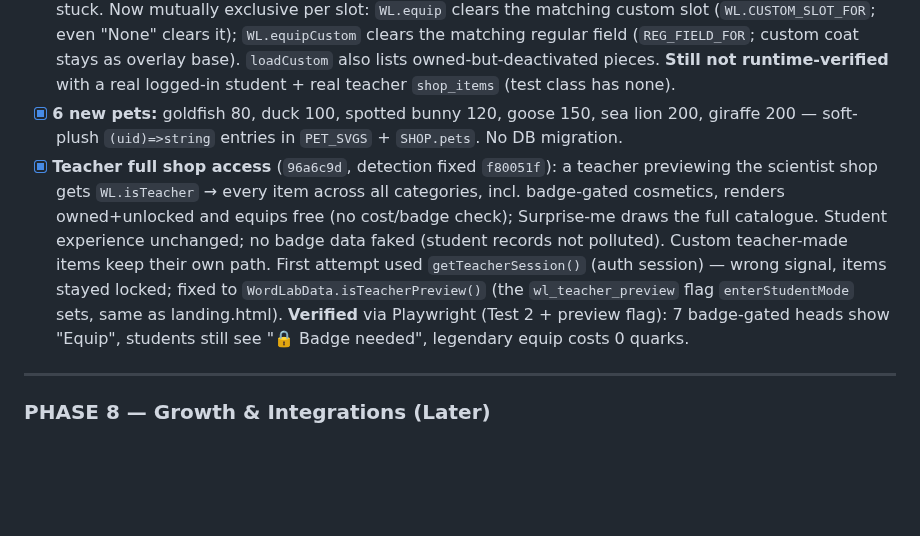
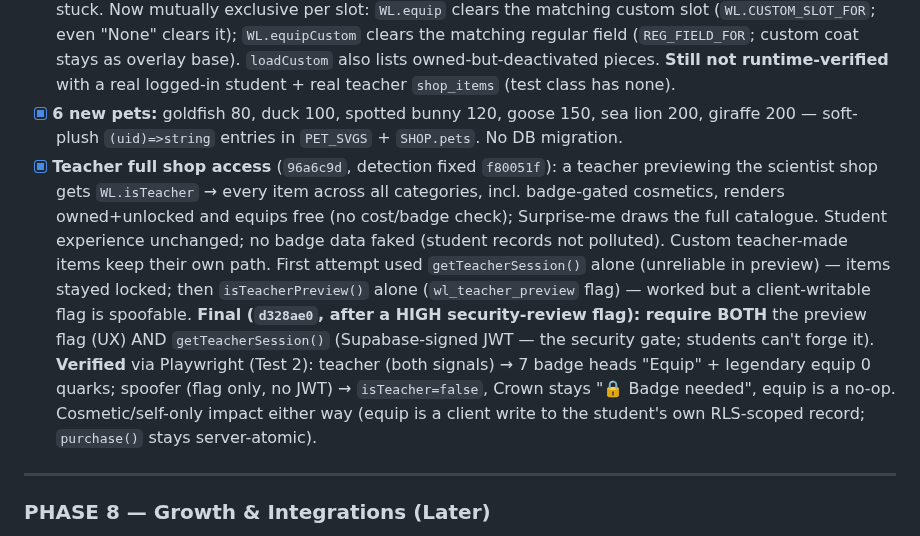
Before and after one commit to NickD135/morphology-builder, a Markdown page: CLAUDE.md, the part around the change. GitHub-like rendering; blank space fills up the shorter version.

Commit message:
docs(roadmap): note teacher shop-access security hardening (signed JWT gate)
Co-Authored-By: Claude Opus 4.8 <noreply@anthropic.com>

```diff
--- a/CLAUDE.md
+++ b/CLAUDE.md
@@ -1739,7 +1739,7 @@ plan: `docs/superpowers/plans/2026-07-01-svg-hair.md`. Branch `feat/svg-hair`, m
 - [x] **Effect visibility ("wrap translucent"):** glow/aura family (aura, shimmer, divine, quantum, vortex, blackhole) was behind-only after Phase 7.28 and occluded by the opaque character. New `_addGlowHalo(el, styleCss, veilOpacity)` in `wordlab-effects.js`: enlarged saturated halo BEHIND + low-opacity (~0.3) twin in the FRONT layer so the colour veils the character. Halos enlarged. Low-stim still hard-returns; teardown leak-free. Playwright-verified incl. live veil screenshot (black hole now clearly coats the character).
 - [x] **Custom pieces overridable:** `buildSVG` rendered custom overlays unconditionally → students were stuck. Now mutually exclusive per slot: `WL.equip` clears the matching custom slot (`WL.CUSTOM_SLOT_FOR`; even "None" clears it); `WL.equipCustom` clears the matching regular field (`REG_FIELD_FOR`; custom coat stays as overlay base). `loadCustom` also lists owned-but-deactivated pieces. **Still not runtime-verified** with a real logged-in student + real teacher `shop_items` (test class has none).
 - [x] **6 new pets:** goldfish 80, duck 100, spotted bunny 120, goose 150, sea lion 200, giraffe 200 — soft-plush `(uid)=>string` entries in `PET_SVGS` + `SHOP.pets`. No DB migration.
-- [x] **Teacher full shop access** (`96a6c9d`, detection fixed `f80051f`): a teacher previewing the scientist shop gets `WL.isTeacher` → every item across all categories, incl. badge-gated cosmetics, renders owned+unlocked and equips free (no cost/badge check); Surprise-me draws the full catalogue. Student experience unchanged; no badge data faked (student records not polluted). Custom teacher-made items keep their own path. First attempt used `getTeacherSession()` (auth session) — wrong signal, items stayed locked; fixed to `WordLabData.isTeacherPreview()` (the `wl_teacher_preview` flag `enterStudentMode` sets, same as landing.html). **Verified** via Playwright (Test 2 + preview flag): 7 badge-gated heads show "Equip", students still see "🔒 Badge needed", legendary equip costs 0 quarks.
+- [x] **Teacher full shop access** (`96a6c9d`, detection fixed `f80051f`): a teacher previewing the scientist shop gets `WL.isTeacher` → every item across all categories, incl. badge-gated cosmetics, renders owned+unlocked and equips free (no cost/badge check); Surprise-me draws the full catalogue. Student experience unchanged; no badge data faked (student records not polluted). Custom teacher-made items keep their own path. First attempt used `getTeacherSession()` alone (unreliable in preview) — items stayed locked; then `isTeacherPreview()` alone (`wl_teacher_preview` flag) — worked but a client-writable flag is spoofable. **Final (`d328ae0`, after a HIGH security-review flag): require BOTH** the preview flag (UX) AND `getTeacherSession()` (Supabase-signed JWT — the security gate; students can't forge it). **Verified** via Playwright (Test 2): teacher (both signals) → 7 badge heads "Equip" + legendary equip 0 quarks; spoofer (flag only, no JWT) → `isTeacher=false`, Crown stays "🔒 Badge needed", equip is a no-op. Cosmetic/self-only impact either way (equip is a client write to the student's own RLS-scoped record; `purchase()` stays server-atomic).
 
 ---
 
```
